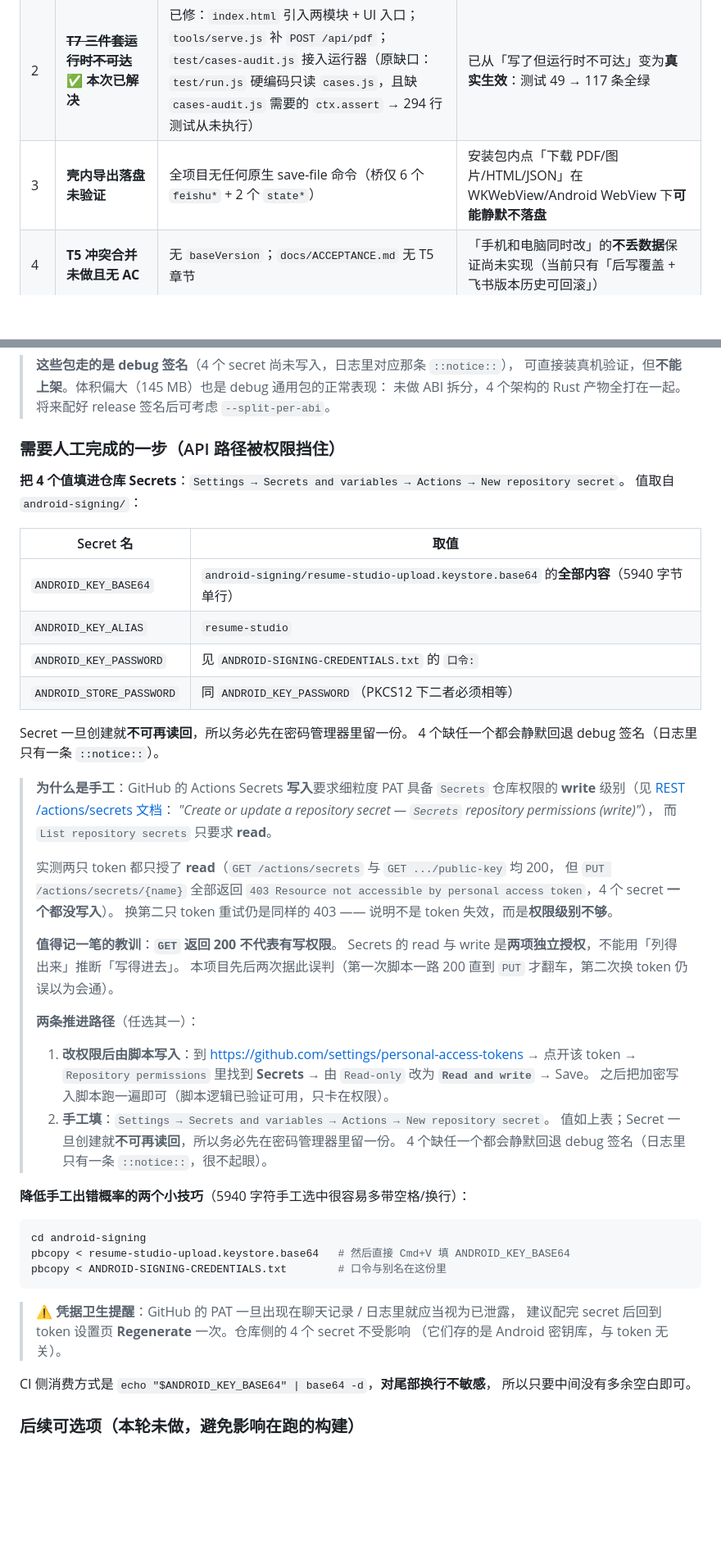
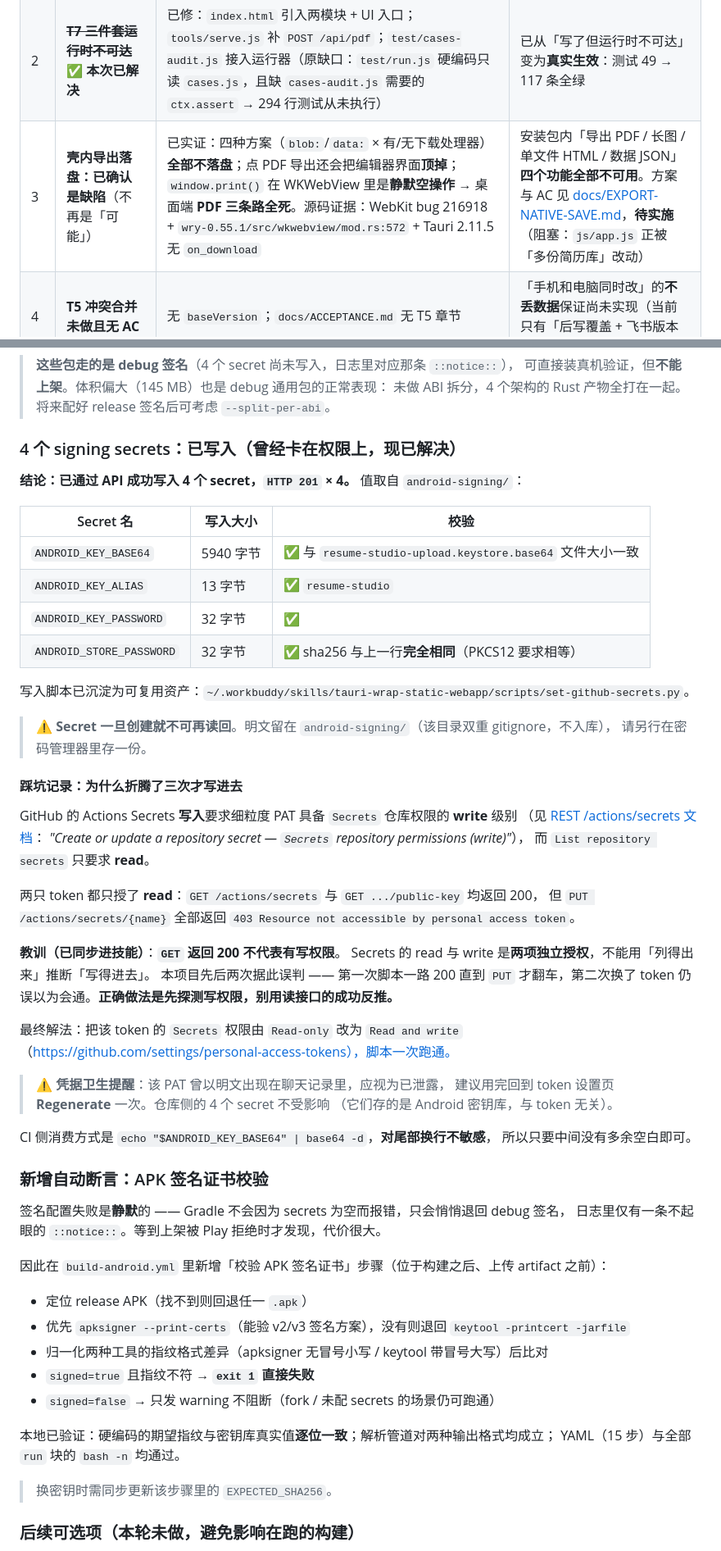
Before and after one commit to shenge-work/resume-builder, a Markdown page: docs/ACCEPTANCE.md, 2 parts joined by grey strips. Shown at 82% size. GitHub-like rendering; blank space fills up the shorter version.

Commit message:
docs(acceptance): secrets 已写入（原为人工待办）+ 登记导出不落盘的实证结论
## 1. 「需要人工完成的一步」→ 改为「已写入」
- 4 个 signing secrets 经 API 写入成功，HTTP 201 × 4
- 附写入大小校验：BASE64 5940B / ALIAS 13B / 两个口令各 32B 且 sha256 相同（符合 PKCS12）
- 保留踩坑记录：根因是 token 的 Secrets 权限只有 read（官方文档：写入需 write）
  教训：GET 返回 200 不代表有写权限，read/write 是两项独立授权

## 2. 新增「APK 签名证书自动断言」小节
说明为什么光配 secrets 不够（签名失败是静默的），以及断言的实现要点

## 3. 「现状盘点」B-3 由「可能静默不落盘」升级为「已确认是缺陷」
四种方案实测全失败 + window.print() 静默空操作 + 三条源码级证据，
指向 EXPORT-NATIVE-SAVE.md

## 4. 汇总表新增三行
- Signing secrets 写入（原为人工待办）
- APK 签名证书自动断言
- 壳内「导出不落盘」根因定位

## 5. T6 P5 行的描述改为引用已实证的结论

````diff
--- a/docs/ACCEPTANCE.md
+++ b/docs/ACCEPTANCE.md
@@ -315,7 +318,7 @@ PDF 还要过系统打印对话框。本任务补齐这三块，全部不依赖
 |---|---|---|---|
 | 1 | **Windows msi / Android APK 由 CI 产出中** | 状态已推进：改造内容**已推送**（`7260dc9` → `bda7316` → `b371306` → `d1f5fce`）。`CI #5` 实测 **Success（9s）**；`Build Desktop #1` 与 `Build Android #1` 实测**已在 Actions 中运行** | 用户原始诉求「PC 安装包 + 安卓安装包」**由 CI 补齐中**；Android 的**签名凭据已生成备好**（见文末「CI 运维加固与 Android 签名凭据」），未配 secret 前出的是 debug 包 |
 | 2 | ~~**T7 三件套运行时不可达**~~ ✅ **本次已解决** | 已修：`index.html` 引入两模块 + UI 入口；`tools/serve.js` 补 `POST /api/pdf`；`test/cases-audit.js` 接入运行器（原缺口：`test/run.js` 硬编码只读 `cases.js`，且缺 `cases-audit.js` 需要的 `ctx.assert` → 294 行测试从未执行） | 已从「写了但运行时不可达」变为**真实生效**：测试 49 → 117 条全绿 |
-| 3 | **壳内导出落盘未验证** | 全项目无任何原生 save-file 命令（桥仅 6 个 `feishu*` + 2 个 `state*`） | 安装包内点「下载 PDF/图片/HTML/JSON」在 WKWebView/Android WebView 下**可能静默不落盘** |
+| 3 | **壳内导出落盘：已确认是缺陷**（不再是「可能」） | 已实证：四种方案（`blob:`/`data:` × 有/无下载处理器）**全部不落盘**；点 PDF 导出还会把编辑器界面**顶掉**；`window.print()` 在 WKWebView 里是**静默空操作** → 桌面端 **PDF 三条路全死**。源码证据：WebKit bug 216918 + `wry-0.55.1/src/wkwebview/mod.rs:572` + Tauri 2.11.5 无 `on_download` | 安装包内「导出 PDF / 长图 / 单文件 HTML / 数据 JSON」**四个功能全部不可用**。方案与 AC 见 [docs/EXPORT-NATIVE-SAVE.md](./EXPORT-NATIVE-SAVE.md)，**待实施**（阻塞：`js/app.js` 正被「多份简历库」改动） |
 | 4 | **T5 冲突合并未做且无 AC** | 无 `baseVersion`；`docs/ACCEPTANCE.md` 无 T5 章节 | 「手机和电脑同时改」的**不丢数据**保证尚未实现（当前只有「后写覆盖 + 飞书版本历史可回滚」） |
 | 5 | **T6 凭证仍明文** | `src-tauri/src/config.rs:24` `CONFIG_FILE = "sync.config.json"`，落在 `app_config_dir()` | `app_secret` 明文落盘（T3 只保证「不进浏览器」，未保证「加密存储」） |
 | 6 | ~~**单文件构建清单是硬编码**~~ ✅ **本次已解决** | `tools/build-single.js` 的 `files` 数组已补入 `export-extra.js` / `audit.js`；并修正了「剩余外部引用」长期误报 1 个的统计正则 | 单文件版不再静默缺功能；构建输出可如实反映残留引用 |
@@ -627,58 +630,64 @@ BUILD FAILED in 1m 59s
 > 可直接装真机验证，但**不能上架**。体积偏大（145 MB）也是 debug 通用包的正常表现：
 > 未做 ABI 拆分，4 个架构的 Rust 产物全打在一起。将来配好 release 签名后可考虑 `--split-per-abi`。
 
-### 需要人工完成的一步（API 路径被权限挡住）
+### 4 个 signing secrets：已写入（曾经卡在权限上，现已解决）
 
-**把 4 个值填进仓库 Secrets**：`Settings → Secrets and variables → Actions → New repository secret`。
-值取自 `android-signing/`：
+**结论：已通过 API 成功写入 4 个 secret，`HTTP 201` × 4。** 值取自 `android-signing/`：
 
-| Secret 名 | 取值 |
-|---|---|
-| `ANDROID_KEY_BASE64` | `android-signing/resume-studio-upload.keystore.base64` 的**全部内容**（5940 字节单行） |
-| `ANDROID_KEY_ALIAS` | `resume-studio` |
-| `ANDROID_KEY_PASSWORD` | 见 `ANDROID-SIGNING-CREDENTIALS.txt` 的 `口令:` |
-| `ANDROID_STORE_PASSWORD` | 同 `ANDROID_KEY_PASSWORD`（PKCS12 下二者必须相等） |
+| Secret 名 | 写入大小 | 校验 |
+|---|---|---|
+| `ANDROID_KEY_BASE64` | 5940 字节 | ✅ 与 `resume-studio-upload.keystore.base64` 文件大小一致 |
+| `ANDROID_KEY_ALIAS` | 13 字节 | ✅ `resume-studio` |
+| `ANDROID_KEY_PASSWORD` | 32 字节 | ✅ |
+| `ANDROID_STORE_PASSWORD` | 32 字节 | ✅ sha256 与上一行**完全相同**（PKCS12 要求相等） |
 
-Secret 一旦创建就**不可再读回**，所以务必先在密码管理器里留一份。
-4 个缺任一个都会静默回退 debug 签名（日志里只有一条 `::notice::`）。
+写入脚本已沉淀为可复用资产：`~/.workbuddy/skills/tauri-wrap-static-webapp/scripts/set-github-secrets.py`。
 
-> **为什么是手工**：GitHub 的 Actions Secrets **写入**要求细粒度 PAT 具备
-> `Secrets` 仓库权限的 **write** 级别（见
-> [REST /actions/secrets 文档](https://docs.github.com/en/rest/actions/secrets)：
-> *"Create or update a repository secret — `Secrets` repository permissions (write)"*），
-> 而 `List repository secrets` 只要求 **read**。
->
-> 实测两只 token 都只授了 **read**（`GET /actions/secrets` 与 `GET .../public-key` 均 200，
-> 但 `PUT /actions/secrets/{name}` 全部返回
-> `403 Resource not accessible by personal access token`，4 个 secret **一个都没写入**）。
-> 换第二只 token 重试仍是同样的 403 —— 说明不是 token 失效，而是**权限级别不够**。
->
-> **值得记一笔的教训**：**`GET` 返回 200 不代表有写权限**。
-> Secrets 的 read 与 write 是**两项独立授权**，不能用「列得出来」推断「写得进去」。
-> 本项目先后两次据此误判（第一次脚本一路 200 直到 `PUT` 才翻车，第二次换 token 仍误以为会通）。
->
-> **两条推进路径**（任选其一）：
-> 1. **改权限后由脚本写入**：到 https://github.com/settings/personal-access-tokens → 点开该 token →
->    `Repository permissions` 里找到 **Secrets** → 由 `Read-only` 改为 **`Read and write`** → Save。
->    之后把加密写入脚本跑一遍即可（脚本逻辑已验证可用，只卡在权限）。
-> 2. **手工填**：`Settings → Secrets and variables → Actions → New repository secret`。
->    值如上表；Secret 一旦创建就**不可再读回**，所以务必先在密码管理器里留一份。
->    4 个缺任一个都会静默回退 debug 签名（日志里只有一条 `::notice::`，很不起眼）。
+> ⚠️ **Secret 一旦创建就不可再读回**。明文留在 `android-signing/`（该目录双重 gitignore，不入库），
+> 请另行在密码管理器里存一份。
 
-**降低手工出错概率的两个小技巧**（5940 字符手工选中很容易多带空格/换行）：
+#### 踩坑记录：为什么折腾了三次才写进去
 
-```bash
-cd android-signing
-pbcopy < resume-studio-upload.keystore.base64   # 然后直接 Cmd+V 填 ANDROID_KEY_BASE64
-pbcopy < ANDROID-SIGNING-CREDENTIALS.txt        # 口令与别名在这份里
-```
+GitHub 的 Actions Secrets **写入**要求细粒度 PAT 具备 `Secrets` 仓库权限的 **write** 级别
+（见 [REST /actions/secrets 文档](https://docs.github.com/en/rest/actions/secrets)：
+*"Create or update a repository secret — `Secrets` repository permissions (write)"*），
+而 `List repository secrets` 只要求 **read**。
 
-> ⚠️ **凭据卫生提醒**：GitHub 的 PAT 一旦出现在聊天记录 / 日志里就应当视为已泄露，
-> 建议配完 secret 后回到 token 设置页 **Regenerate** 一次。仓库侧的 4 个 secret 不受影响
+两只 token 都只授了 **read**：`GET /actions/secrets` 与 `GET .../public-key` 均返回 200，
+但 `PUT /actions/secrets/{name}` 全部返回 `403 Resource not accessible by personal access token`。
+
+**教训（已同步进技能）**：**`GET` 返回 200 不代表有写权限**。
+Secrets 的 read 与 write 是**两项独立授权**，不能用「列得出来」推断「写得进去」。
+本项目先后两次据此误判 —— 第一次脚本一路 200 直到 `PUT` 才翻车，第二次换了 token
+仍误以为会通。**正确做法是先探测写权限，别用读接口的成功反推。**
+
+最终解法：把该 token 的 `Secrets` 权限由 `Read-only` 改为 `Read and write`
+（https://github.com/settings/personal-access-tokens），脚本一次跑通。
+
+> ⚠️ **凭据卫生提醒**：该 PAT 曾以明文出现在聊天记录里，应视为已泄露，
+> 建议用完回到 token 设置页 **Regenerate** 一次。仓库侧的 4 个 secret 不受影响
 > （它们存的是 Android 密钥库，与 token 无关）。
 
 CI 侧消费方式是 `echo "$ANDROID_KEY_BASE64" | base64 -d`，**对尾部换行不敏感**，
 所以只要中间没有多余空白即可。
+
+### 新增自动断言：APK 签名证书校验
+
+签名配置失败是**静默**的 —— Gradle 不会因为 secrets 为空而报错，只会悄悄退回 debug 签名，
+日志里仅有一条不起眼的 `::notice::`。等到上架被 Play 拒绝时才发现，代价很大。
+
+因此在 `build-android.yml` 里新增「校验 APK 签名证书」步骤（位于构建之后、上传 artifact 之前）：
+
+- 定位 release APK（找不到则回退任一 `.apk`）
+- 优先 `apksigner --print-certs`（能验 v2/v3 签名方案），没有则退回 `keytool -printcert -jarfile`
+- 归一化两种工具的指纹格式差异（apksigner 无冒号小写 / keytool 带冒号大写）后比对
+- `signed=true` 且指纹不符 → **`exit 1` 直接失败**
+- `signed=false` → 只发 warning 不阻断（fork / 未配 secrets 的场景仍可跑通）
+
+本地已验证：硬编码的期望指纹与密钥库真实值**逐位一致**；解析管道对两种输出格式均成立；
+YAML（15 步）与全部 `run` 块的 `bash -n` 均通过。
+
+> 换密钥时需同步更新该步骤里的 `EXPECTED_SHA256`。
 
 ### 后续可选项（本轮未做，避免影响在跑的构建）
 
````
Also changed, not shown: other parts of docs/ACCEPTANCE.md (+6 -3 lines).
